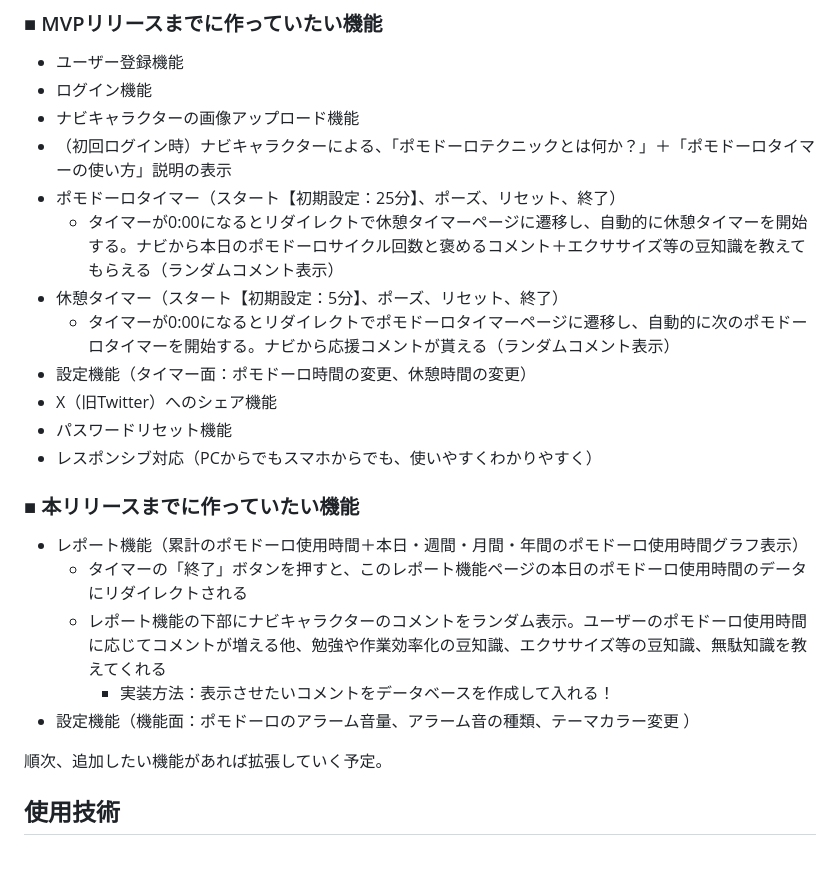
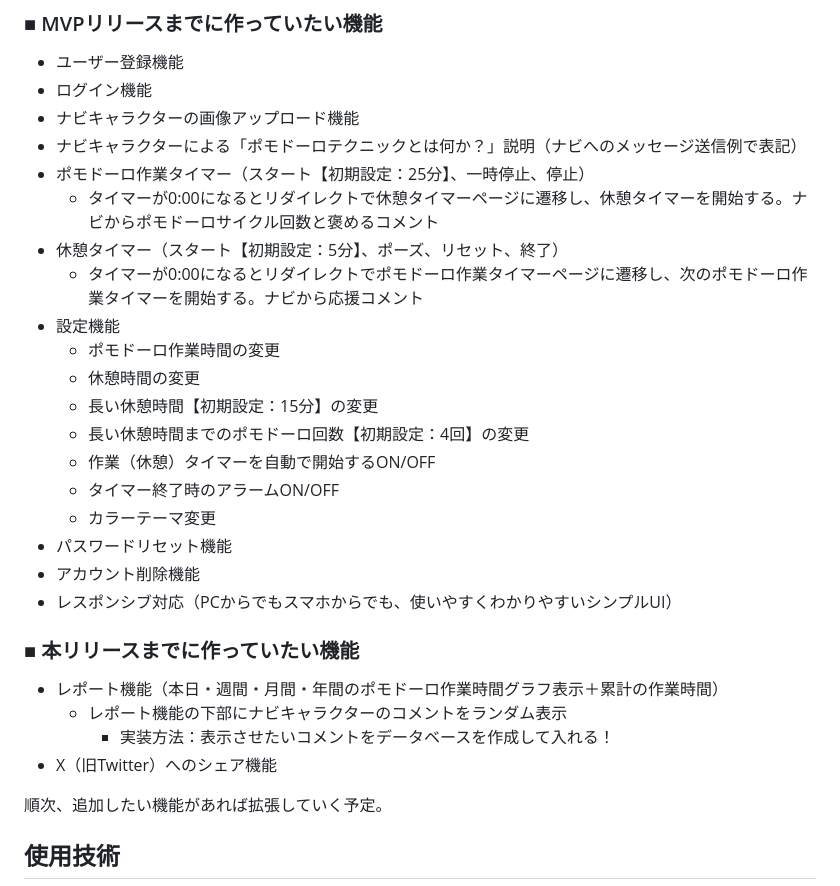
Before and after one commit to finn-raft/PomodoroNavi, a Markdown page: README.md, the part around one of its changes. GitHub-like rendering; blank space fills up the shorter version.

Commit message:
README修正+画面遷移図追加

```diff
--- a/README.md
+++ b/README.md
@@ -31,22 +31,28 @@
 - ユーザー登録機能
 - ログイン機能
 - ナビキャラクターの画像アップロード機能
-- （初回ログイン時）ナビキャラクターによる、「ポモドーロテクニックとは何か？」＋「ポモドーロタイマーの使い方」説明の表示
-- ポモドーロタイマー（スタート【初期設定：25分】、ポーズ、リセット、終了）
-  - タイマーが0:00になるとリダイレクトで休憩タイマーページに遷移し、自動的に休憩タイマーを開始する。ナビから本日のポモドーロサイクル回数と褒めるコメント＋エクササイズ等の豆知識を教えてもらえる（ランダムコメント表示）
+- ナビキャラクターによる「ポモドーロテクニックとは何か？」説明（ナビへのメッセージ送信例で表記）
+- ポモドーロ作業タイマー（スタート【初期設定：25分】、一時停止、停止）
+  - タイマーが0:00になるとリダイレクトで休憩タイマーページに遷移し、休憩タイマーを開始する。ナビからポモドーロサイクル回数と褒めるコメント
 - 休憩タイマー（スタート【初期設定：5分】、ポーズ、リセット、終了）
-  - タイマーが0:00になるとリダイレクトでポモドーロタイマーページに遷移し、自動的に次のポモドーロタイマーを開始する。ナビから応援コメントが貰える（ランダムコメント表示）
-- 設定機能（タイマー面：ポモドーロ時間の変更、休憩時間の変更）
-- X（旧Twitter）へのシェア機能
+  - タイマーが0:00になるとリダイレクトでポモドーロ作業タイマーページに遷移し、次のポモドーロ作業タイマーを開始する。ナビから応援コメント
+- 設定機能
+  - ポモドーロ作業時間の変更
+  - 休憩時間の変更
+  - 長い休憩時間【初期設定：15分】の変更
+  - 長い休憩時間までのポモドーロ回数【初期設定：4回】の変更
+  - 作業（休憩）タイマーを自動で開始するON/OFF
+  - タイマー終了時のアラームON/OFF
+  - カラーテーマ変更
 - パスワードリセット機能
-- レスポンシブ対応（PCからでもスマホからでも、使いやすくわかりやすく）
+- アカウント削除機能
+- レスポンシブ対応（PCからでもスマホからでも、使いやすくわかりやすいシンプルUI）
 
 ### ■ 本リリースまでに作っていたい機能
-- レポート機能（累計のポモドーロ使用時間＋本日・週間・月間・年間のポモドーロ使用時間グラフ表示）
-  - タイマーの「終了」ボタンを押すと、このレポート機能ページの本日のポモドーロ使用時間のデータにリダイレクトされる
-  - レポート機能の下部にナビキャラクターのコメントをランダム表示。ユーザーのポモドーロ使用時間に応じてコメントが増える他、勉強や作業効率化の豆知識、エクササイズ等の豆知識、無駄知識を教えてくれる
+- レポート機能（本日・週間・月間・年間のポモドーロ作業時間グラフ表示＋累計の作業時間）
+  - レポート機能の下部にナビキャラクターのコメントをランダム表示
     - 実装方法：表示させたいコメントをデータベースを作成して入れる！
-- 設定機能（機能面：ポモドーロのアラーム音量、アラーム音の種類、テーマカラー変更 ）
+- X（旧Twitter）へのシェア機能
 
 順次、追加したい機能があれば拡張していく予定。
 
```
Also changed, not shown: other parts of README.md (+2 -2 lines).
